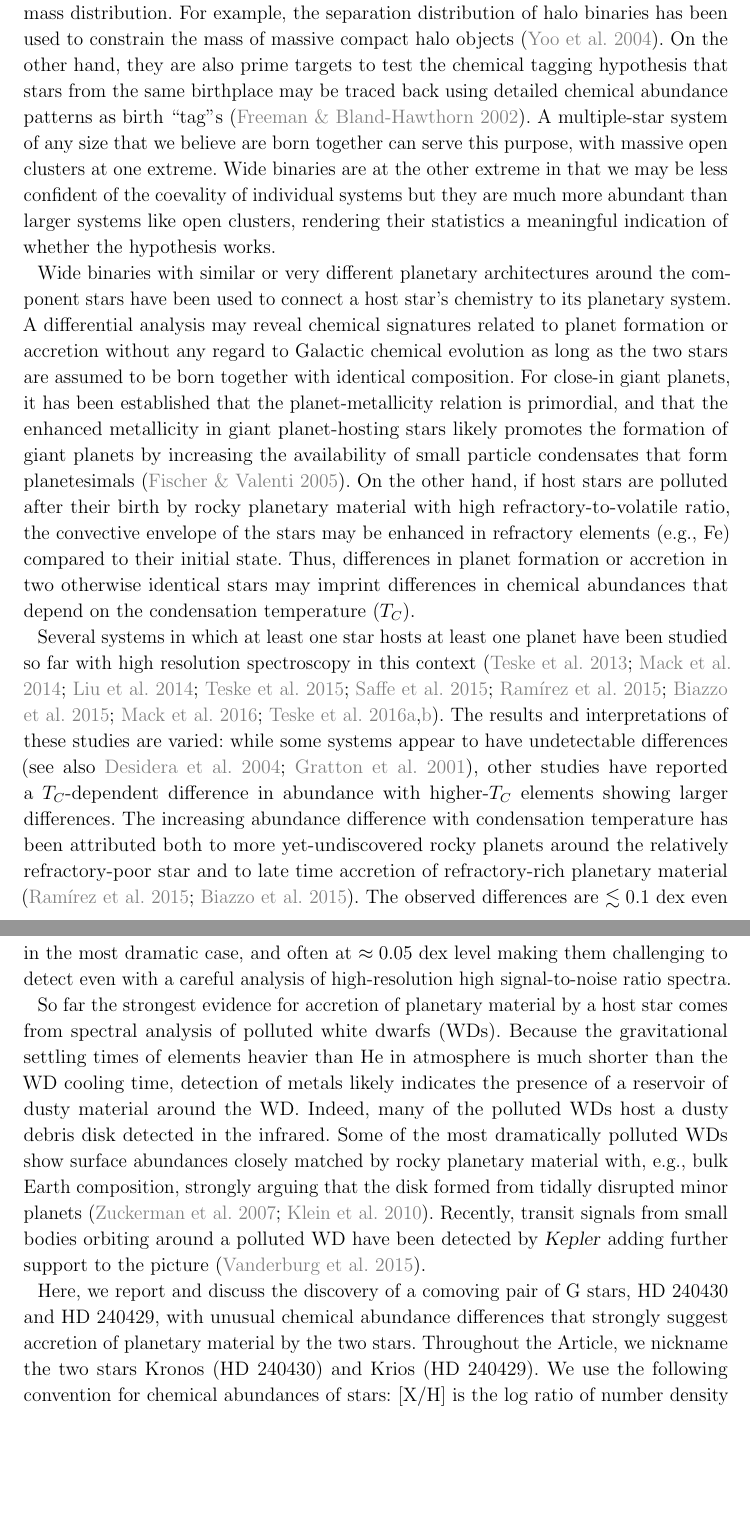
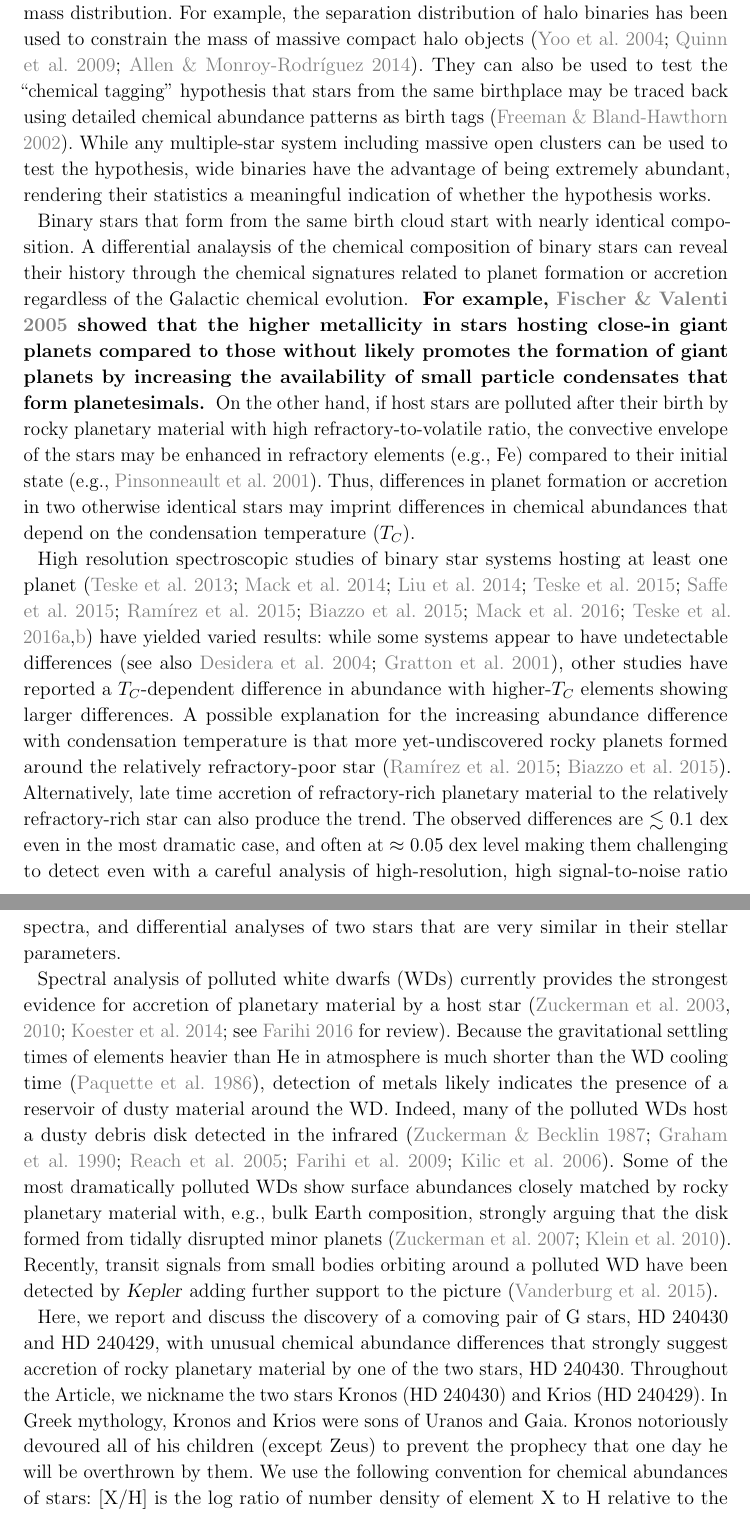
Before and after one commit to smoh/Group1199, a LaTeX paper (paper/ms.tex, which reads paper/ref.bib): two parts of pages 3 and 4 of 22, joined at a grey line, cut so that both start at the same text, the shorter picture padded with empty space. Compiled offline with pdfLaTeX.

Commit message:
improve intro via DNS comments

```diff
--- a/paper/ms.tex
+++ b/paper/ms.tex
@@ -71,6 +71,7 @@
 \newcommand{\estimates}{\ensuremath{\{\hat{\varpi_i},\hat{\mu_{\alpha,i}},\hat{\mu_{\delta,i}},\hat{v_{r,i}}\}}}
 
 \newcommand{\todo}[1]{{\color{blue}TODO: #1\\}}
+\newcommand*{\askjmb}[1]{{\bf #1}}
 
 \renewcommand\tablename{Table}
 
@@ -163,71 +164,75 @@
 \section{Introduction} % (fold)
 \label{sec:introduction}
 
-Wide binary stars are valuable tools for studying star and planet formation as well
-as Galactic dynamics and chemical evolution.
+Wide binary stars are valuable tools for studying star and planet formation as
+well as Galactic dynamics and chemical evolution.
 In the context of studying the evolution of the Milky Way, they are useful for
 two main reasons.
 First, because wide binaries are weakly bound systems that may be tidally
 disrupted by, e.g., field stars, molecular clouds, or the Galactic tidal field,
 their statistics can be informative of the Galactic mass distribution.
 For example, the separation distribution of halo binaries has been used to
-constrain the mass of massive compact halo objects (\citealt{Yoo:2004aa}).
-On the other hand, they are also prime targets to test the chemical tagging
-hypothesis that stars from the same birthplace may be traced back using detailed
-chemical abundance patterns as birth ``tag''s (\citealt{2002ARA&A..40..487F}).
-A multiple-star system of any size that we believe are born together can serve
-this purpose, with massive open clusters at one extreme.
-Wide binaries are at the other extreme in that we may be less confident of the
-coevality of individual systems but they are much more abundant than larger
-systems like open clusters, rendering their statistics a meaningful indication
-of whether the hypothesis works.
+constrain the mass of massive compact halo objects
+(\citealt{Yoo:2004aa,Quinn:2009,Allen:2014}).
+They can also be used to test the ``chemical tagging'' hypothesis that stars
+from the same birthplace may be traced back using detailed chemical abundance
+patterns as birth tags (\citealt{2002ARA&A..40..487F}).
+While any multiple-star system including massive open clusters can be used to
+test the hypothesis, wide binaries have the advantage of being extremely
+abundant, rendering their statistics a meaningful indication of whether the
+hypothesis works.
 
-Wide binaries with similar or very different planetary architectures around the
-component stars have been used to connect a host star's chemistry to its
-planetary system.
-A differential analysis may reveal chemical signatures related to planet
-formation or accretion without any regard to Galactic chemical evolution as
-long as the two stars are assumed to be born together with identical
+Binary stars that form from the same birth cloud start with nearly identical
 composition.
-For close-in giant planets, it has been established that the planet-metallicity
-relation is primordial, and that the enhanced metallicity in giant
-planet-hosting stars likely promotes the formation of giant planets by
-increasing the availability of small particle condensates that form
-planetesimals (\citealt{Fischer:2005aa}).
+A differential analaysis of the chemical composition of binary stars can reveal
+their history through the chemical signatures related to planet formation or
+accretion regardless of the Galactic chemical evolution.
+\askjmb{
+For example, \citealt{Fischer:2005aa} showed that the higher metallicity in
+stars hosting close-in giant planets compared to those without likely promotes
+the formation of giant planets by increasing the availability of small particle
+condensates that form planetesimals.
+}
 On the other hand, if host stars are polluted after their birth by rocky
 planetary material with high refractory-to-volatile ratio, the convective
 envelope of the stars may be enhanced in refractory elements (e.g., \elem{Fe})
-compared to their initial state.
+compared to their initial state (e.g., \citealt{Pinsonneault:2001aa}).
 Thus, differences in planet formation or accretion in two otherwise identical
 stars may imprint differences in chemical abundances that depend on the
 condensation temperature (\Tcondens).
 
-Several systems in which at least one star hosts at least one planet
-have been studied so far with high resolution spectroscopy in this context
+High resolution spectroscopic studies of binary star systems hosting at least
+one planet
 (\citealt{Teske:2013aa,Mack:2014aa,Liu:2014aa,Teske:2015aa,Saffe:2015aa,
-  Ramirez:2015aa,Biazzo:2015aa,Mack:2016aa,Teske:2016aa,Teske:2016ab}).
-The results and interpretations of these studies are varied:
+  Ramirez:2015aa,Biazzo:2015aa,Mack:2016aa,Teske:2016aa,Teske:2016ab})
+have yielded varied results:
 while some systems appear to have undetectable differences
 (see also \citealt{Desidera:2004aa,Gratton:2001aa}), other
 studies have reported a \Tcondens-dependent difference in abundance
 with higher-\Tcondens\ elements showing larger differences.
-The increasing abundance difference with condensation temperature has been
-attributed both to more yet-undiscovered rocky planets around the relatively
-refractory-poor star and to late time accretion of refractory-rich planetary
-material (\citealt{Ramirez:2015aa,Biazzo:2015aa}).
+A possible explanation for the increasing abundance difference with
+condensation temperature is that more yet-undiscovered rocky planets formed
+around the relatively refractory-poor star
+(\citealt{Ramirez:2015aa,Biazzo:2015aa}).
+Alternatively, late time accretion of refractory-rich planetary material to the
+relatively refractory-rich star can also produce the trend.
 The observed differences are $\lesssim 0.1$~dex even in the most dramatic case,
 and often at $\approx 0.05$~dex level making them challenging to detect even
-with a careful analysis of high-resolution high signal-to-noise ratio spectra.
-% maybe want to point out the former interpretation roots back to melendez+09
-% and some doubt to that interpretation...
+with a careful analysis of high-resolution, high signal-to-noise ratio spectra,
+and differential analyses of two stars that are very similar in their
+stellar parameters.
 
-So far the strongest evidence for accretion of planetary material by a host
-star comes from spectral analysis of polluted white dwarfs (WDs).
+Spectral analysis of polluted white dwarfs (WDs) currently provides the
+strongest evidence for accretion of planetary material by a host star
+(\citealt{2003ApJ...596..477Z,2010ApJ...722..725Z,2014A&A...566A..34K};
+see \citealt{2016NewAR..71....9F} for review).
 Because the gravitational settling times of elements heavier than \elem{He} in
-atmosphere is much shorter than the WD cooling time, detection of metals likely
-indicates the presence of a reservoir of dusty material around the WD.
-Indeed, many of the polluted WDs host a dusty debris disk detected
-in the infrared.
+atmosphere is much shorter than the WD cooling time
+(\citealt{1986ApJS...61..197P}), detection of metals likely indicates the
+presence of a reservoir of dusty material around the WD.
+Indeed, many of the polluted WDs host a dusty debris disk detected in the
+infrared (\citealt{1987Natur.330..138Z,1990ApJ...357..216G,2005ApJ...635L.161R,
+  2009ApJ...694..805F,2006ApJ...646..474K}).
 Some of the most dramatically polluted WDs show
 surface abundances closely matched by rocky planetary material
 with, e.g., bulk Earth composition, strongly arguing
@@ -238,10 +243,14 @@ have been detected by \project{Kepler} adding further support to the picture
 (\citealt{2015Natur.526..546V}).
 
 Here, we report and discuss the discovery of a comoving pair of G stars,
-HD~240430 and HD~240429, with unusual chemical abundance differences
-that strongly suggest accretion of planetary material by the two stars.
+HD~240430 and HD~240429, with unusual chemical abundance differences that
+strongly suggest accretion of rocky planetary material by one of the two stars,
+HD~240430.
 Throughout the \documentname, we nickname the two stars \bizarreone\
 (HD~240430) and \sunanalog\ (HD~240429).
+In Greek mythology, Kronos and Krios were sons of Uranos and Gaia.
+Kronos notoriously devoured all of his children (except Zeus)
+to prevent the prophecy that one day he will be overthrown by them.
 We use the following convention for chemical abundances of stars: \elemH{X} is
 the log ratio of number density of element \elem{X} to \elem{H} relative to the
 solar value.
--- a/paper/ref.bib
+++ b/paper/ref.bib
@@ -1,0 +36 @@
+  year =          {2009},
```
Also changed, not shown: paper/ms.tex (6 more changed lines), paper/ref.bib (165 more changed lines).
